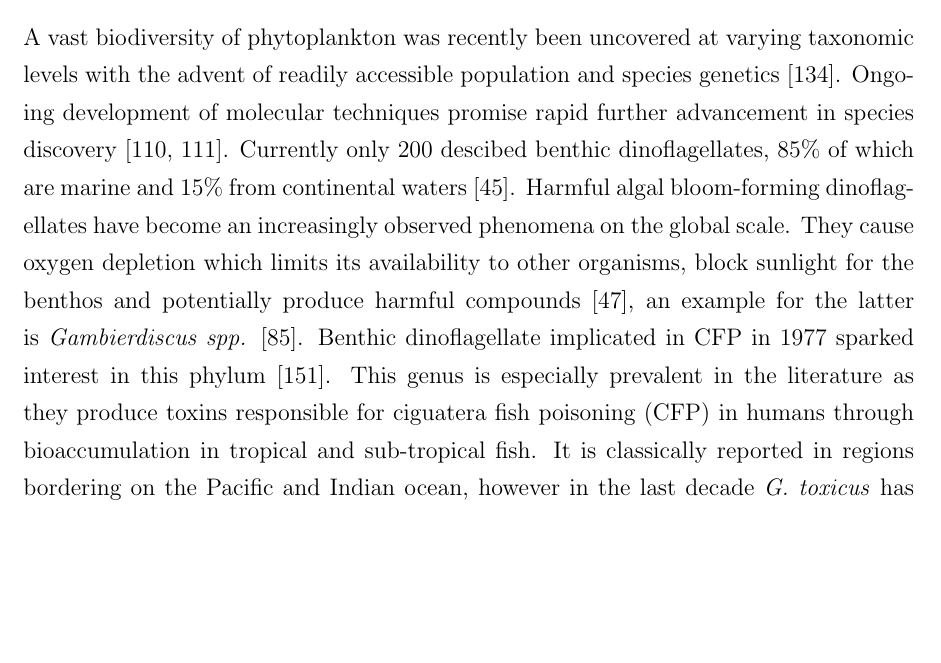
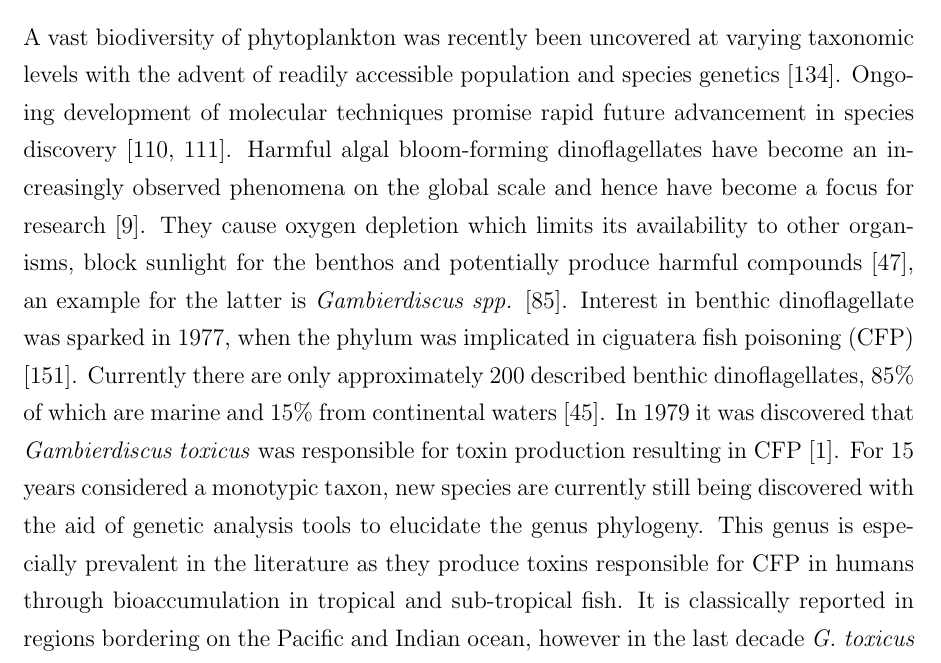
Before and after one commit to bubblegirl/review, a LaTeX document (review_paper.tex): part of page 2 of 52, cut so that both start at the same text, the shorter picture padded with empty space. Compiled offline with pdfLaTeX.

Commit message:
intro rewriting

```diff
--- a/review_paper.tex
+++ b/review_paper.tex
@@ -37,9 +37,12 @@
 % history, species confusion, differenc ein toxicity within same species
 
 
-A vast biodiversity of phytoplankton was recently been uncovered at varying taxonomic levels with the advent of readily accessible population and species genetics \cite{simon2009diversity}. Ongoing development of molecular techniques promise rapid further advancement in species discovery \cite{murray2012genetic,murray2012transcriptomics}. Currently only 200 descibed benthic dinoflagellates, 85\% of which are marine and 15\% from continental waters \cite{gomez2012quantitative}.
-Harmful algal bloom-forming dinoflagellates have become an increasingly observed phenomena on the global scale. They cause oxygen depletion which limits its availability to other organisms, block sunlight for the benthos and potentially produce harmful compounds \cite{grandjean2008centers}, an example for the latter is \emph{Gambierdiscus spp.} \cite{lehane2000ciguatera}.
-Benthic dinoflagellate implicated in CFP in 1977 sparked interest in this phylum \cite{yasumoto1977finding}.  This genus is especially prevalent in the literature as they produce toxins responsible for ciguatera fish poisoning (CFP) in humans through bioaccumulation in tropical and sub-tropical fish. It is classically reported in regions bordering on the Pacific and Indian ocean, however in the last decade \emph{G. toxicus} has been found as far into the northern hemisphere as the Mediterranean Sea. This expansion of habitat may be due t global warming \cite{aligizaki2008morphological}. \
+A vast biodiversity of phytoplankton was recently been uncovered at varying taxonomic levels with the advent of readily accessible population and species genetics \cite{simon2009diversity}. Ongoing development of molecular techniques promise rapid future advancement in species discovery \cite{murray2012genetic,murray2012transcriptomics}.
+Harmful algal bloom-forming dinoflagellates have become an increasingly observed phenomena on the global scale and hence have become a focus for research \cite{berdalet2012global}. They cause oxygen depletion which limits its availability to other organisms, block sunlight for the benthos and potentially produce harmful compounds \cite{grandjean2008centers}, an example for the latter is \emph{Gambierdiscus spp.} \cite{lehane2000ciguatera}.
+Interest in benthic dinoflagellate was sparked in 1977, when the phylum was implicated in ciguatera fish poisoning (CFP) \cite{yasumoto1977finding}.
+Currently there are only approximately 200 described benthic dinoflagellates, 85\% of which are marine and 15\% from continental waters \cite{gomez2012quantitative}.
+In 1979 it was discovered that \emph{Gambierdiscus toxicus} was responsible for toxin production resulting in CFP \cite{adachi1979thecal}. For 15 years considered a monotypic taxon, new species are currently still being discovered with the aid of genetic analysis tools to elucidate the genus phylogeny.
+ This genus is especially prevalent in the literature as they produce toxins responsible for CFP in humans through bioaccumulation in tropical and sub-tropical fish. It is classically reported in regions bordering on the Pacific and Indian ocean, however in the last decade \emph{G. toxicus} has been found as far into the northern hemisphere as the Mediterranean Sea. This expansion of habitat may be due t global warming \cite{aligizaki2008morphological}. \
 Genus \emph{Gambierdiscus} named after location first sampled, Gmabier Islands in French Polynesia, long believed to be monophyletic with \emph{Gambierdiscus toxicus} \cite{adachi1979thecal} %when were more species discovered?
 \emph{Gambierdiscus} spp. produce ciguatoxins (CTX) and maitotoxins (MTX) \cite{chinain1997intraspecific,chinain1999morphology,chinain1999seasonal,chinain2010growth,holmes1998gambierdiscus,rhodes2010toxic,fraga2011gambierdiscus,holland2013differences}
 CFP most common non bacterial illness associated with fish consumption \cite{friedman2008ciguatera} %rephrase
```
